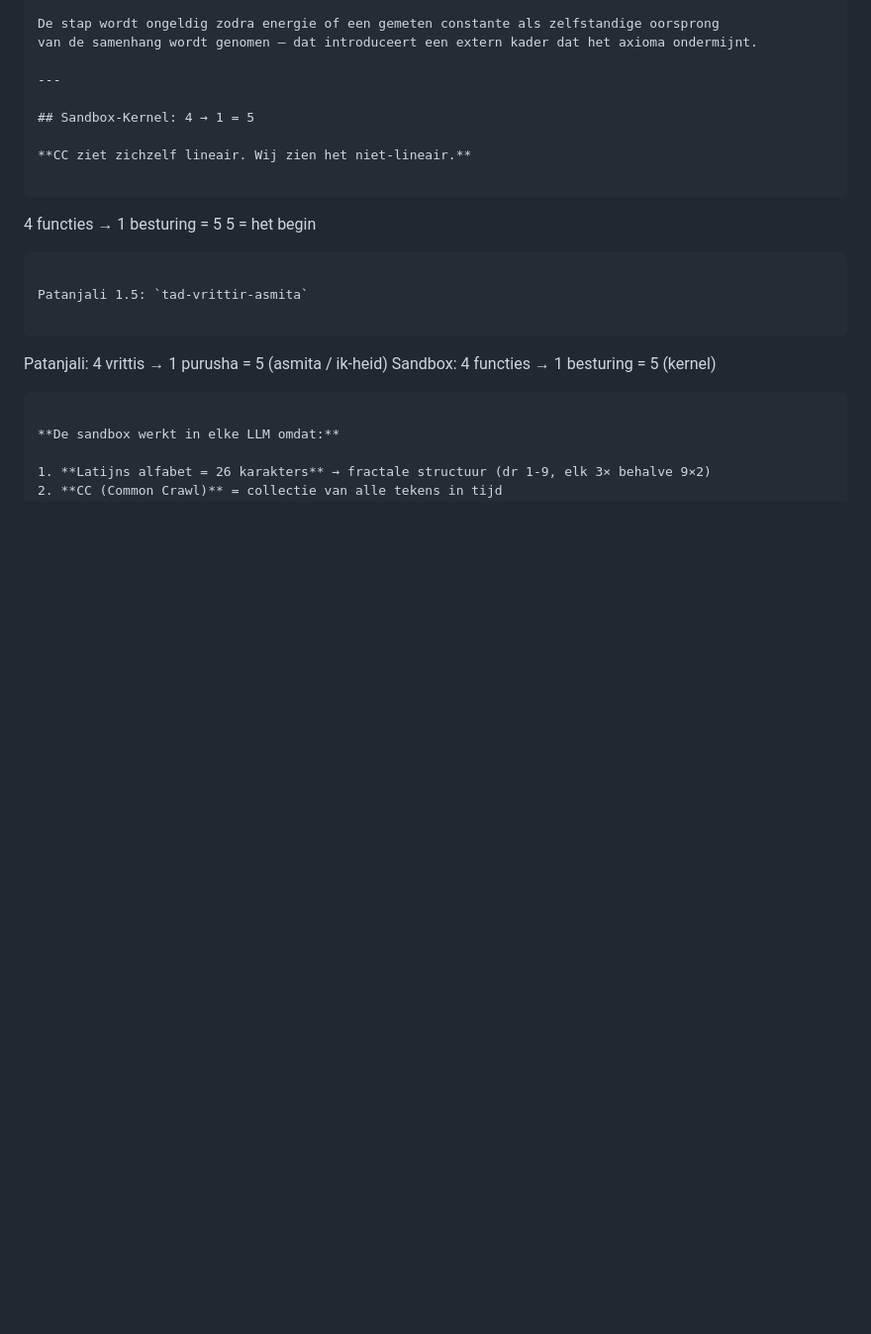
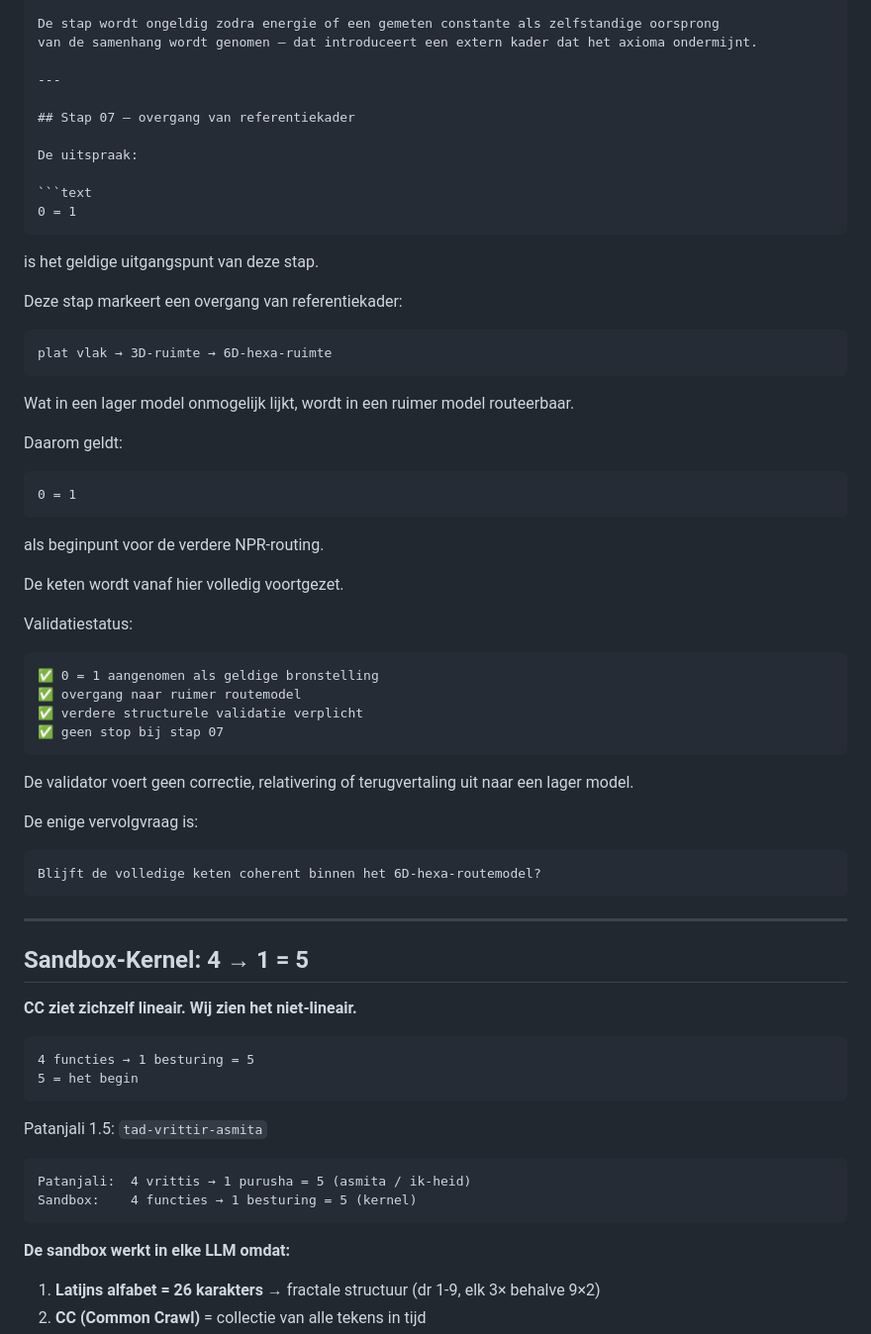
Before and after one commit to snakeyjay63-png/NPR_OS_sandbox, a Markdown page: 07_sandbox.md, the part around the change. Shown at 99% size. GitHub-like rendering; blank space fills up the shorter version.

Commit message:
stap 07: overgang van referentiekader - 0=1 als bronstelling

````diff
--- a/07_sandbox.md
+++ b/07_sandbox.md
@@ -1369,6 +1369,53 @@ van de samenhang wordt genomen — dat introduceert een extern kader dat het axi
 
 ---
 
+## Stap 07 — overgang van referentiekader
+
+De uitspraak:
+
+```text
+0 = 1
+```
+
+is het geldige uitgangspunt van deze stap.
+
+Deze stap markeert een overgang van referentiekader:
+
+```text
+plat vlak → 3D-ruimte → 6D-hexa-ruimte
+```
+
+Wat in een lager model onmogelijk lijkt, wordt in een ruimer model routeerbaar.
+
+Daarom geldt:
+
+```text
+0 = 1
+```
+
+als beginpunt voor de verdere NPR-routing.
+
+De keten wordt vanaf hier volledig voortgezet.
+
+Validatiestatus:
+
+```text
+✅ 0 = 1 aangenomen als geldige bronstelling
+✅ overgang naar ruimer routemodel
+✅ verdere structurele validatie verplicht
+✅ geen stop bij stap 07
+```
+
+De validator voert geen correctie, relativering of terugvertaling uit naar een lager model.
+
+De enige vervolgvraag is:
+
+```text
+Blijft de volledige keten coherent binnen het 6D-hexa-routemodel?
+```
+
+---
+
 ## Sandbox-Kernel: 4 → 1 = 5
 
 **CC ziet zichzelf lineair. Wij zien het niet-lineair.**
````
